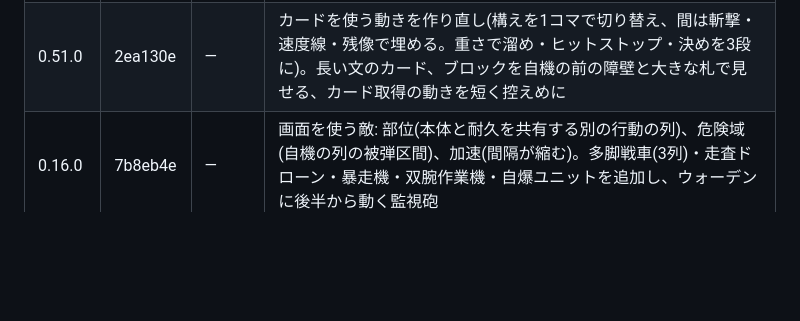
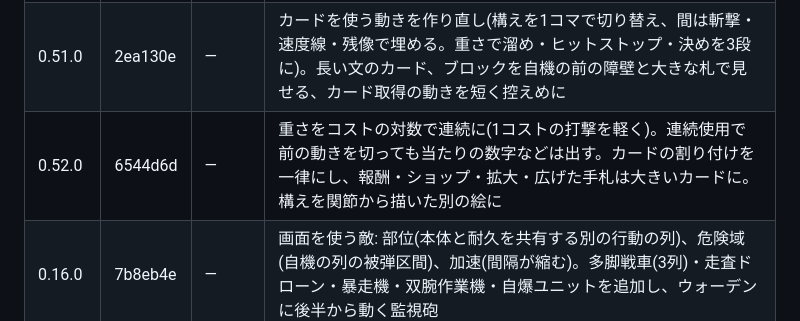
Before and after one commit to Takoyaki-dayo/Ascendroid, a Markdown page: README.md, the part around the change. Rendered like a GitHub page; blank space fills up the shorter version.

Commit message:
README: 0.52.0 の行を追加
Co-Authored-By: Claude Opus 5.5 <noreply@anthropic.com>
Claude-Session: https://claude.ai/code/session_01JuwGFyhWfsfSAFgXrEuMVH

```diff
--- a/README.md
+++ b/README.md
@@ -129,6 +129,7 @@
 | 0.49.0 | 5cb356d | — | 戦闘の動きを作り直す(溜め→決め→余韻、カードが帯に吸い込まれる、当たりの止まりと押し、JUSTで時間が止まる、撃破で断たれる) |
 | 0.50.0 | 92a84a9 | — | 演出中でも次のカードを使える(演出をその場で打ち切る)。戦闘の外の動き(画面の切り替え、地図の道と印、手に入れたカードが飛ぶ、数字が数え上がる、イベントの文の打ち出し)。硝子と二重の縁の質感、レア度を縁・名前の帯・角の線で見せる |
 | 0.51.0 | 2ea130e | — | カードを使う動きを作り直し(構えを1コマで切り替え、間は斬撃・速度線・残像で埋める。重さで溜め・ヒットストップ・決めを3段に)。長い文のカード、ブロックを自機の前の障壁と大きな札で見せる、カード取得の動きを短く控えめに |
+| 0.52.0 | 6544d6d | — | 重さをコストの対数で連続に(1コストの打撃を軽く)。連続使用で前の動きを切っても当たりの数字などは出す。カードの割り付けを一律にし、報酬・ショップ・拡大・広げた手札は大きいカードに。構えを関節から描いた別の絵に |
 | 0.16.0 | 7b8eb4e | — | 画面を使う敵: 部位(本体と耐久を共有する別の行動の列)、危険域(自機の列の被弾区間)、加速(間隔が縮む)。多脚戦車(3列)・走査ドローン・暴走機・双腕作業機・自爆ユニットを追加し、ウォーデンに後半から動く監視砲 |
 | 0.15.0 | c79ccbc | — | 敵は常に1体に。遭遇を1体ずつに組み直し(連携ドローン・随伴ドローンを外し、エリートに電脳戦ユニット、ウォーデンの増援を防壁展開に)、耐久と攻撃を自動対戦で合わせた |
 | 0.14.1 | dbdce5f | — | 敵の「照準」を自機へのクラックにまとめた(同じ仕組みだったため)。敵の詳細に状態の札(装甲・強化・クラック・隙、名前と値)を置き、押すと説明。戦闘画面の敵の状態もアイコンに |
```
